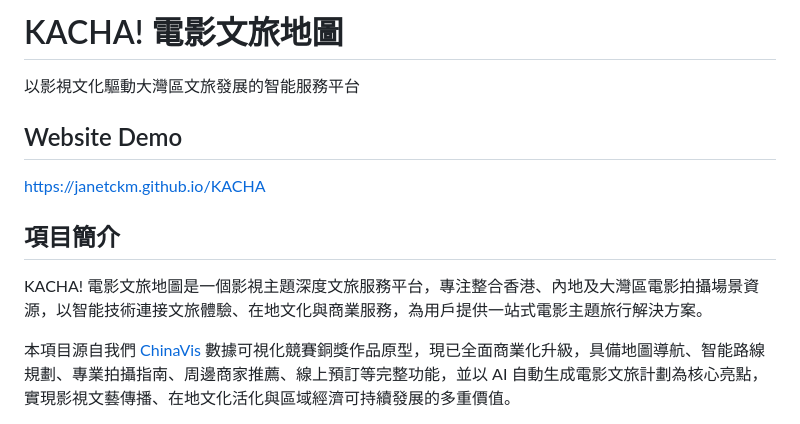
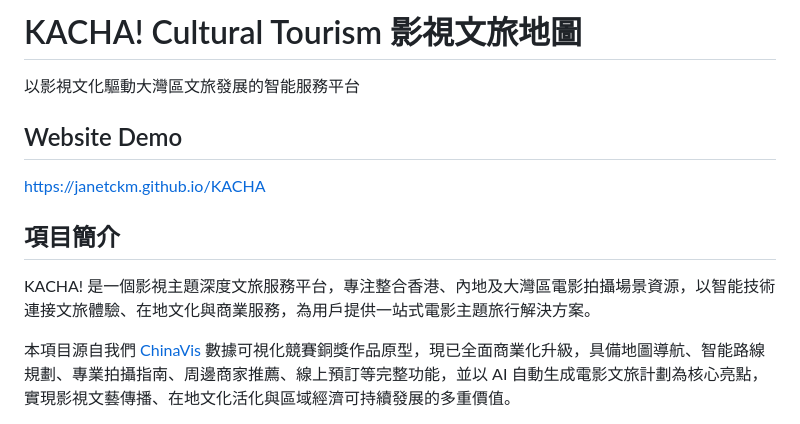
Before and after one commit to yxiao986/KACHA, a Markdown page: README.md, the part around the change. Drawn GitHub-style.

```diff
--- a/README.md
+++ b/README.md
@@ -1,4 +1,4 @@
-# KACHA! 電影文旅地圖
+# KACHA! Cultural Tourism 影視文旅地圖
 以影視文化驅動大灣區文旅發展的智能服務平台
 
 
@@ -7,7 +7,7 @@ https://janetckm.github.io/KACHA
 
 ## 項目簡介
 
-KACHA! 電影文旅地圖是一個影視主題深度文旅服務平台，專注整合香港、內地及大灣區電影拍攝場景資源，以智能技術連接文旅體驗、在地文化與商業服務，為用戶提供一站式電影主題旅行解決方案。
+KACHA! 是一個影視主題深度文旅服務平台，專注整合香港、內地及大灣區電影拍攝場景資源，以智能技術連接文旅體驗、在地文化與商業服務，為用戶提供一站式電影主題旅行解決方案。
 
 本項目源自我們 [ChinaVis](https://www.chinavis.org/2024/challenge.html) 數據可視化競賽銅獎作品原型，現已全面商業化升級，具備地圖導航、智能路線規劃、專業拍攝指南、周邊商家推薦、線上預訂等完整功能，並以 AI 自動生成電影文旅計劃為核心亮點，實現影視文藝傳播、在地文化活化與區域經濟可持續發展的多重價值。
 
```
